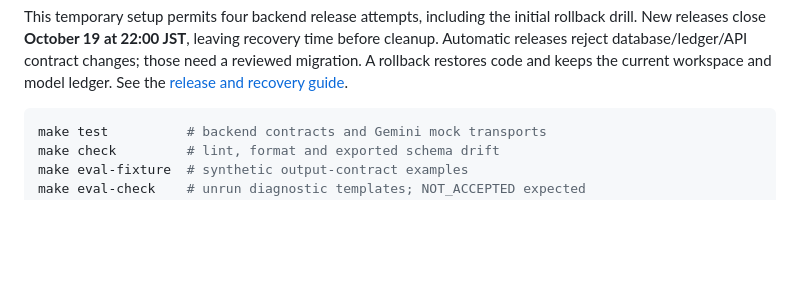
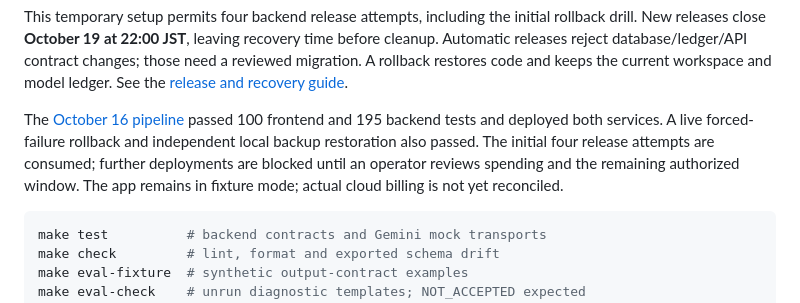
Before and after one commit to zipking1988/ctrlf-video, a Markdown page: README.md, the part around the change. GitHub-like rendering; blank space fills up the shorter version.

Commit message:
Record verified CI deployment, backup and rollback evidence

````diff
--- a/README.md
+++ b/README.md
@@ -101,6 +101,13 @@ changes; those need a reviewed migration. A rollback restores code and keeps the
 current workspace and model ledger. See the
 [release and recovery guide](docs/deployment.md#release-process-and-cicd).
 
+The [October 16 pipeline](https://github.com/zipking1988/ctrlf-video/actions/runs/38876396945)
+passed 100 frontend and 195 backend tests and deployed both services. A live
+forced-failure rollback and independent local backup restoration also passed.
+The initial four release attempts are consumed; further deployments are blocked
+until an operator reviews spending and the remaining authorized window. The app
+remains in fixture mode; actual cloud billing is not yet reconciled.
+
 ```sh
 make test          # backend contracts and Gemini mock transports
 make check         # lint, format and exported schema drift
````
Also changed, not shown: TODOS.md (+2 -1 lines), docs/deployment.md (+33 -3 lines).
